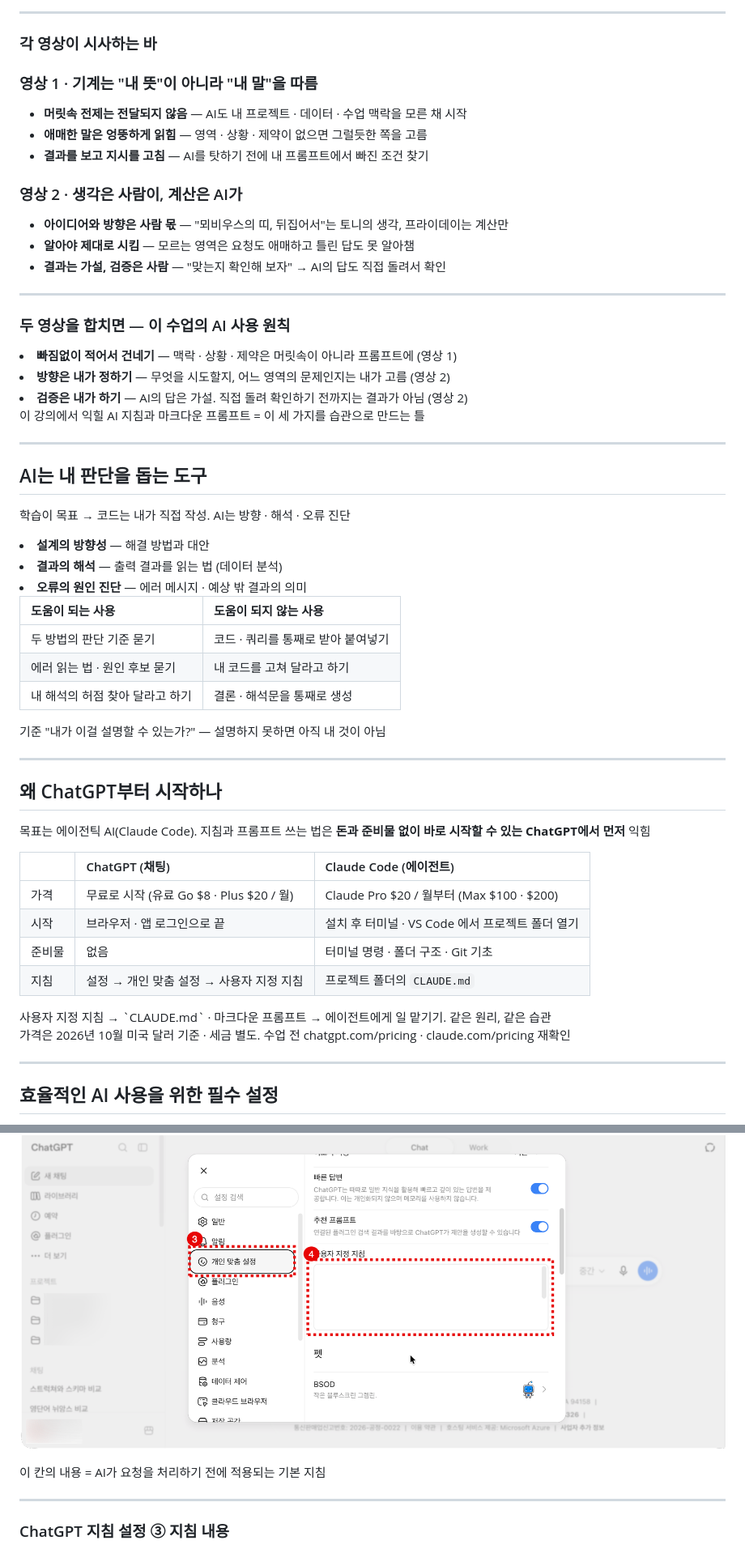
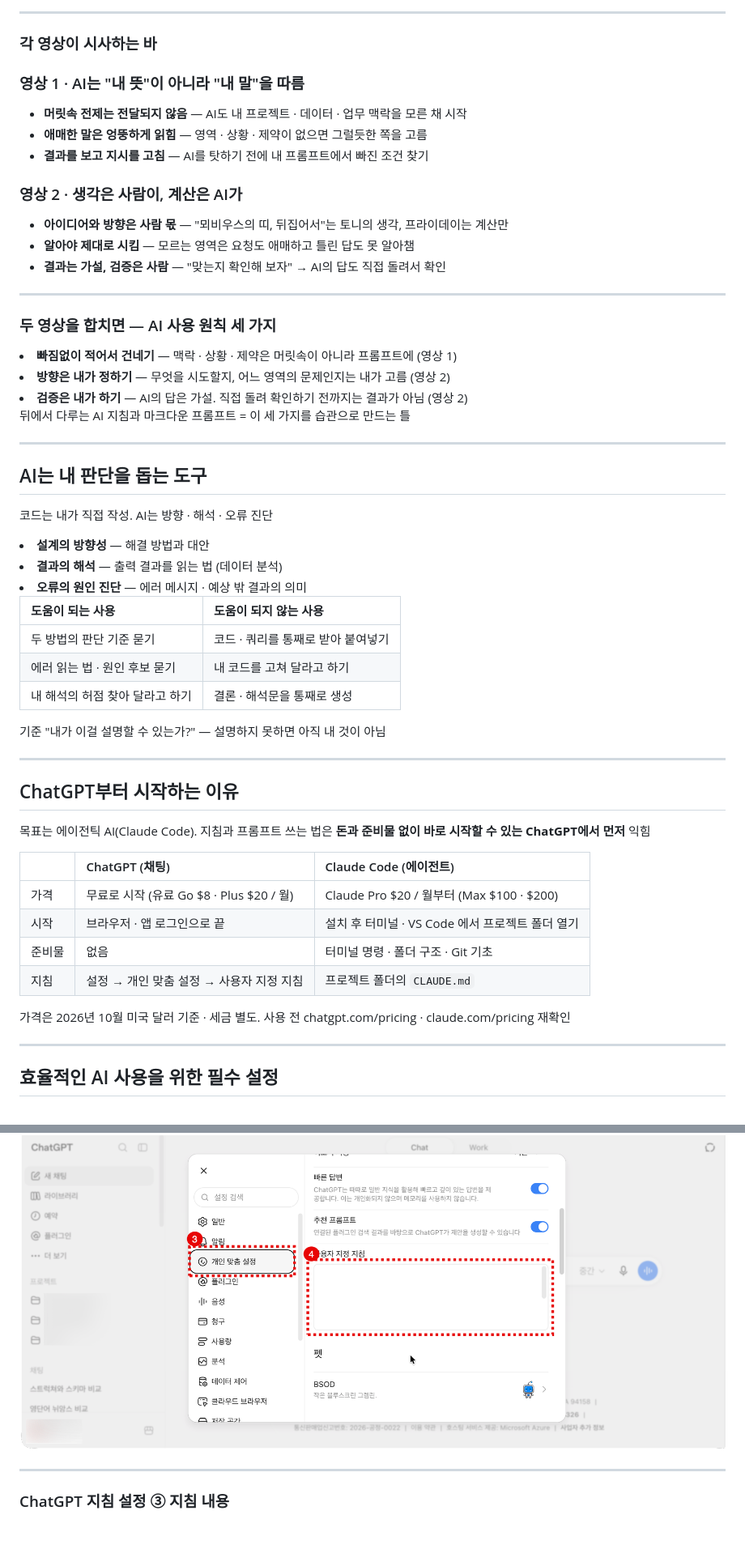
Before and after one commit to leekh4232/hossam-pyai, a Markdown page: [001] 이광호 강사ㅣ바이브 코딩을 위한 AI 사용 방법.md, 2 parts joined by grey strips. Shown at 81% size. Rendered like a GitHub page; blank space fills up the shorter version.

```diff
--- a/[001] 이광호 강사ㅣ바이브 코딩을 위한 AI 사용 방법.md
+++ b/[001] 이광호 강사ㅣ바이브 코딩을 위한 AI 사용 방법.md
@@ -150,9 +117,9 @@ AI 지침 설정과 올바른 프롬프트 작성 방법
 
 <Grid cols="2" align="start">
 <div class="card py">
-<h3>영상 1 · 기계는 "내 뜻"이 아니라 "내 말"을 따름</h3>
+<h3>영상 1 · AI는 "내 뜻"이 아니라 "내 말"을 따름</h3>
 
-- **머릿속 전제는 전달되지 않음** — AI도 내 프로젝트 · 데이터 · 수업 맥락을 모른 채 시작
+- **머릿속 전제는 전달되지 않음** — AI도 내 프로젝트 · 데이터 · 업무 맥락을 모른 채 시작
 - **애매한 말은 엉뚱하게 읽힘** — 영역 · 상황 · 제약이 없으면 그럴듯한 쪽을 고름
 - **결과를 보고 지시를 고침** — AI를 탓하기 전에 내 프롬프트에서 빠진 조건 찾기
 
@@ -169,12 +136,12 @@ AI 지침 설정과 올바른 프롬프트 작성 방법
 
 <!--
 영상 1은 뒤에 나오는 프롬프트 구성요소(맥락 · 상황 · 질문 · 제약 · 출력 형식)의 동기가 된다. 아빠가 일부러 엉뚱하게 구는 것 같지만, 컴퓨터와 AI는 실제로 이렇게 읽는다.
-영상 2의 "알아야 제대로 시킬 수 있다"는 "코드는 내가 직접 작성한다"는 이 수업의 원칙과 연결한다 — 직접 써 본 사람만이 AI의 답이 맞는지 판단할 수 있다. 토니는 성공한 뒤에도 "그냥 모델링해 본 것"이라며 결과를 바로 믿지 않는다.
+영상 2의 "알아야 제대로 시킬 수 있다"는 "코드는 내가 직접 작성한다"는 원칙과 연결한다 — 직접 써 본 사람만이 AI의 답이 맞는지 판단할 수 있다. 토니는 성공한 뒤에도 "그냥 모델링해 본 것"이라며 결과를 바로 믿지 않는다.
 -->
 
 ---
 
-### 두 영상을 합치면 — 이 수업의 AI 사용 원칙
+### 두 영상을 합치면 — AI 사용 원칙 세 가지
 
 <Steps>
 <li><b>빠짐없이 적어서 건네기</b> — 맥락 · 상황 · 제약은 머릿속이 아니라 프롬프트에 (영상 1)</li>
@@ -183,14 +150,14 @@ AI 지침 설정과 올바른 프롬프트 작성 방법
 </Steps>
 
 <Callout kind="real">
-이 강의에서 익힐 AI 지침과 마크다운 프롬프트 = 이 세 가지를 습관으로 만드는 틀
+뒤에서 다루는 AI 지침과 마크다운 프롬프트 = 이 세 가지를 습관으로 만드는 틀
 </Callout>
 
 ---
 
 ## AI는 내 판단을 돕는 도구
 
-학습이 목표 → 코드는 내가 직접 작성. AI는 방향 · 해석 · 오류 진단
+코드는 내가 직접 작성. AI는 방향 · 해석 · 오류 진단
 
 <Steps>
 <li><b>설계의 방향성</b> — 해결 방법과 대안</li>
@@ -208,7 +175,7 @@ AI 지침 설정과 올바른 프롬프트 작성 방법
 
 ---
 
-## 왜 ChatGPT부터 시작하나
+## ChatGPT부터 시작하는 이유
 
 목표는 에이전틱 AI(Claude Code). 지침과 프롬프트 쓰는 법은 **돈과 준비물 없이 바로 시작할 수 있는 ChatGPT에서 먼저** 익힘
 
@@ -219,11 +186,7 @@ AI 지침 설정과 올바른 프롬프트 작성 방법
 | 준비물 | 없음 | 터미널 명령 · 폴더 구조 · Git 기초 |
 | 지침 | 설정 → 개인 맞춤 설정 → 사용자 지정 지침 | 프로젝트 폴더의 `CLAUDE.md` |
 
-<Callout kind="real" title="여기서 익힌 것이 그대로 이어짐">
-사용자 지정 지침 → `CLAUDE.md` · 마크다운 프롬프트 → 에이전트에게 일 맡기기. 같은 원리, 같은 습관
-</Callout>
-
-<span class="small muted">가격은 2026년 10월 미국 달러 기준 · 세금 별도. 수업 전 chatgpt.com/pricing · claude.com/pricing 재확인</span>
+<span class="small muted">가격은 2026년 10월 미국 달러 기준 · 세금 별도. 사용 전 chatgpt.com/pricing · claude.com/pricing 재확인</span>
 
 ---
 
@@ -275,10 +246,6 @@ AI 지침 설정과 올바른 프롬프트 작성 방법
 </Steps>
 
 ![ChatGPT 설정의 개인 맞춤 설정에서 사용자 지정 지침 입력](./img/002/chatgpt-custom-instructions.png)
-
-<Callout kind="real">
-이 칸의 내용 = AI가 요청을 처리하기 전에 적용되는 기본 지침
-</Callout>
 
 ---
 
```
Also changed, not shown: other parts of [001] 이광호 강사ㅣ바이브 코딩을 위한 AI 사용 방법.md (+57 -68 lines).
